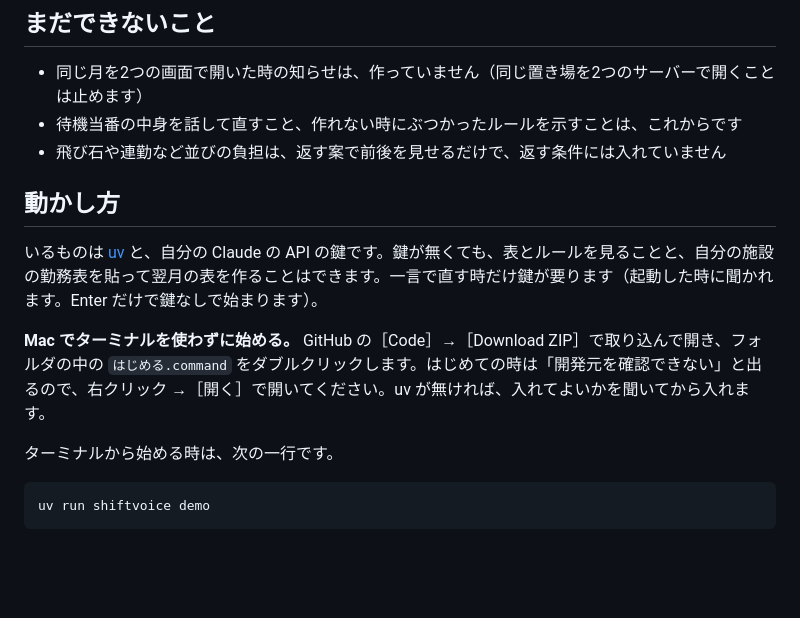
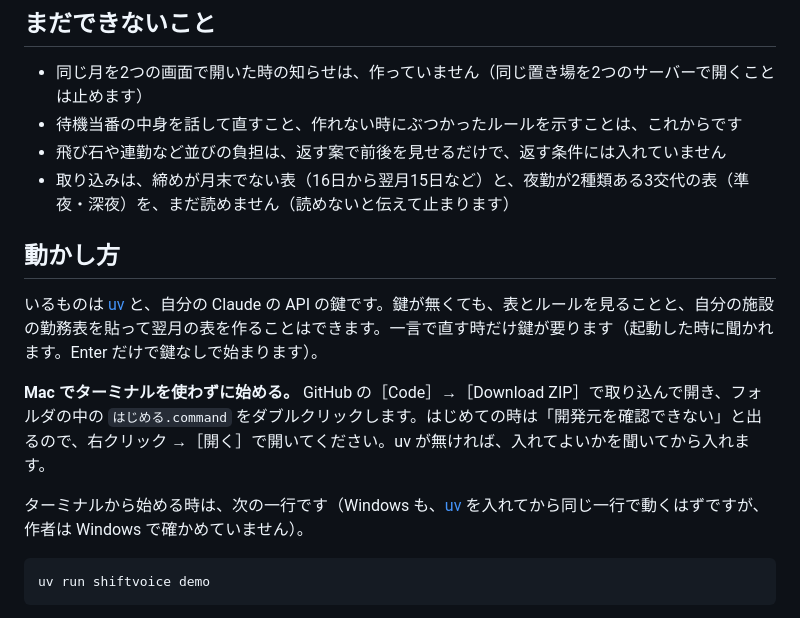
Before and after one commit to KAPI-cOde/KaigoShiftVoice, a Markdown page: README.md, the part around one of its changes. GitHub-like rendering; blank space fills up the shorter version.

````diff
--- a/README.md
+++ b/README.md
@@ -93,6 +105,7 @@
 - 同じ月を2つの画面で開いた時の知らせは、作っていません（同じ置き場を2つのサーバーで開くことは止めます）
 - 待機当番の中身を話して直すこと、作れない時にぶつかったルールを示すことは、これからです
 - 飛び石や連勤など並びの負担は、返す案で前後を見せるだけで、返す条件には入れていません
+- 取り込みは、締めが月末でない表（16日から翌月15日など）と、夜勤が2種類ある3交代の表（準夜・深夜）を、まだ読めません（読めないと伝えて止まります）
 
 ## 動かし方
 
@@ -100,7 +113,7 @@
 
 **Mac でターミナルを使わずに始める。** GitHub の［Code］→［Download ZIP］で取り込んで開き、フォルダの中の `はじめる.command` をダブルクリックします。はじめての時は「開発元を確認できない」と出るので、右クリック →［開く］で開いてください。uv が無ければ、入れてよいかを聞いてから入れます。
 
-ターミナルから始める時は、次の一行です。
+ターミナルから始める時は、次の一行です（Windows も、[uv](https://docs.astral.sh/uv/) を入れてから同じ一行で動くはずですが、作者は Windows で確かめていません）。
 
 ```
 uv run shiftvoice demo
````
Also changed, not shown: other parts of README.md (+12 -0 lines), docs/images/main.png (added), docs/images/setup-diffs.png (added), docs/images/setup-rules.png (added), 3 other files.
